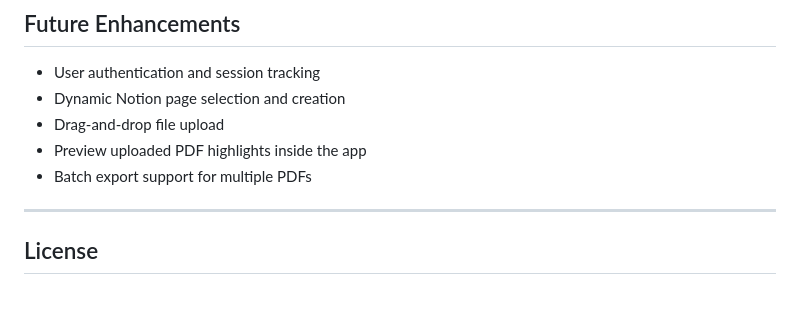
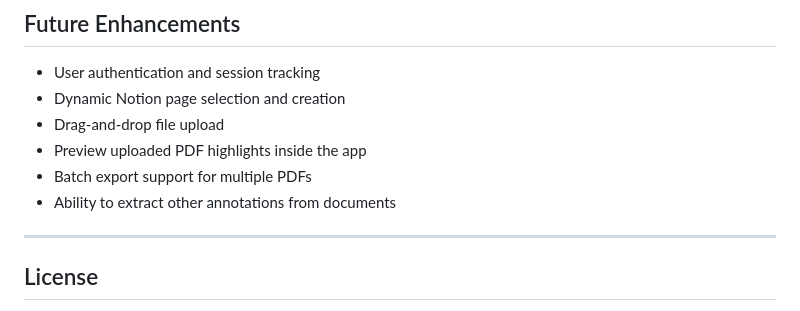
Before and after one commit to lesprgm/HiLite, a Markdown page: README.md, the part around the change. GitHub-like rendering.

```diff
--- a/README.md
+++ b/README.md
@@ -141,6 +141,7 @@ python-decouple>=3.8
 - Drag-and-drop file upload
 - Preview uploaded PDF highlights inside the app
 - Batch export support for multiple PDFs
+- Ability to extract other annotations from documents
 
 ---
 
```
